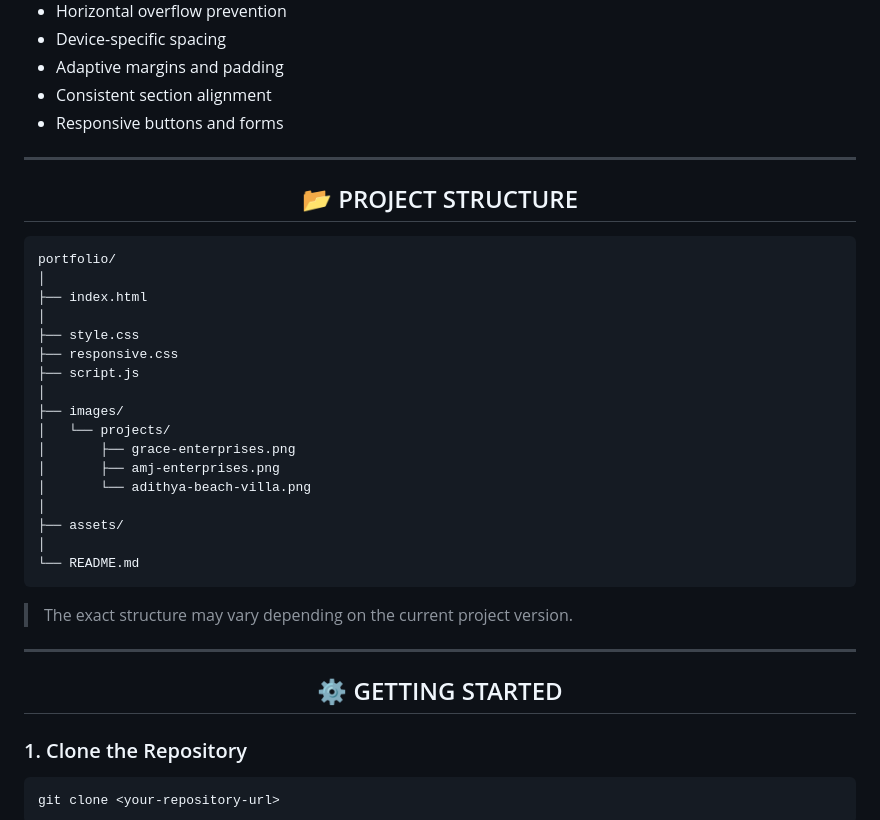
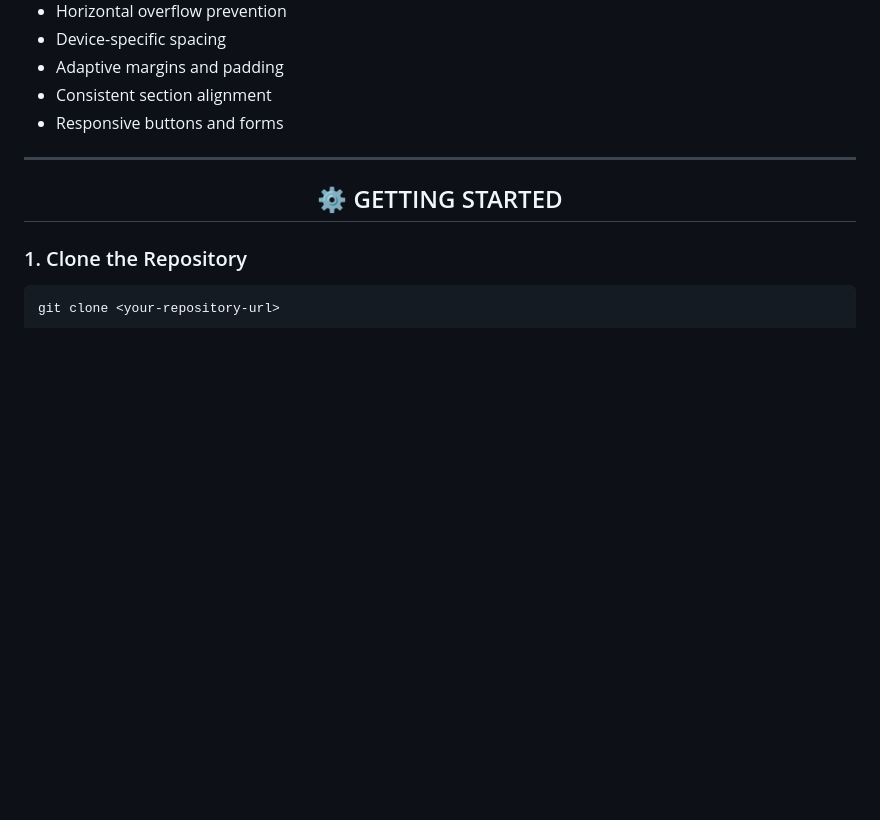
Before and after one commit to pratyushcse/Pratyush_Portfolio, a Markdown page: README.md, the part around the change. Drawn GitHub-style; blank space fills up the shorter version.

````diff
--- a/README.md
+++ b/README.md
@@ -271,36 +271,6 @@ The website is designed to adapt naturally to different screen sizes without unn
 
 <div align="center">
 
-## 📂 PROJECT STRUCTURE
-
-</div>
-
-```text
-portfolio/
-│
-├── index.html
-│
-├── style.css
-├── responsive.css
-├── script.js
-│
-├── images/
-│   └── projects/
-│       ├── grace-enterprises.png
-│       ├── amj-enterprises.png
-│       └── adithya-beach-villa.png
-│
-├── assets/
-│
-└── README.md
-```
-
-> The exact structure may vary depending on the current project version.
-
----
-
-<div align="center">
-
 ## ⚙️ GETTING STARTED
 
 </div>
````
